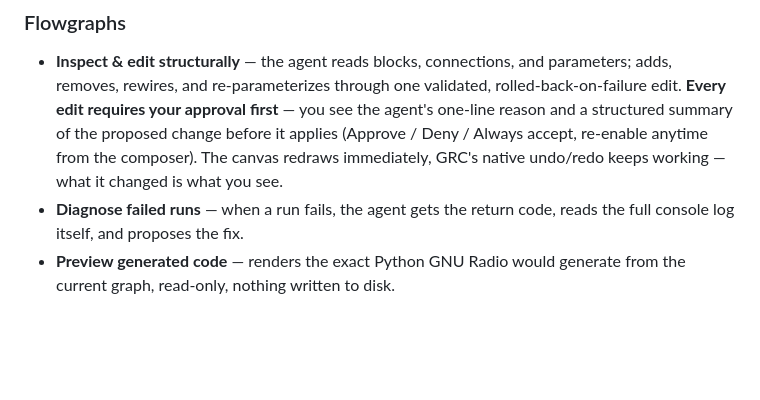
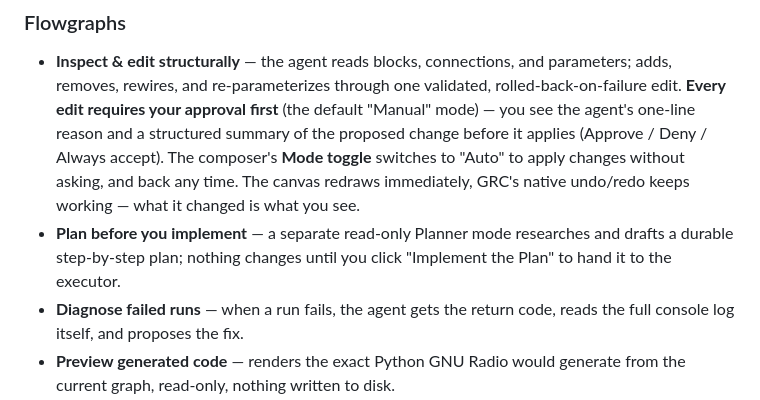
Before and after one commit to qoherent/GRC-Agent, a Markdown page: README.md, the part around the change. GitHub-like rendering; blank space fills up the shorter version.

Commit message:
docs: README accuracy/currency — approval Manual/Auto modes, planner mode bullet

```diff
--- a/README.md
+++ b/README.md
@@ -49,10 +49,14 @@ flowchart LR
 - **Inspect & edit structurally** — the agent reads blocks, connections, and
   parameters; adds, removes, rewires, and re-parameterizes through one
   validated, rolled-back-on-failure edit. **Every edit requires your approval
-  first** — you see the agent's one-line reason and a structured summary of
-  the proposed change before it applies (Approve / Deny / Always accept,
-  re-enable anytime from the composer). The canvas redraws immediately,
+  first** (the default "Manual" mode) — you see the agent's one-line reason and
+  a structured summary of the proposed change before it applies (Approve / Deny
+  / Always accept). The composer's **Mode toggle** switches to "Auto" to apply
+  changes without asking, and back any time. The canvas redraws immediately,
   GRC's native undo/redo keeps working — what it changed is what you see.
+- **Plan before you implement** — a separate read-only Planner mode researches
+  and drafts a durable step-by-step plan; nothing changes until you click
+  "Implement the Plan" to hand it to the executor.
 - **Diagnose failed runs** — when a run fails, the agent gets the return code,
   reads the full console log itself, and proposes the fix.
 - **Preview generated code** — renders the exact Python GNU Radio would
```
